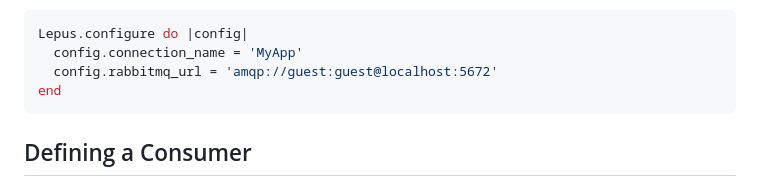
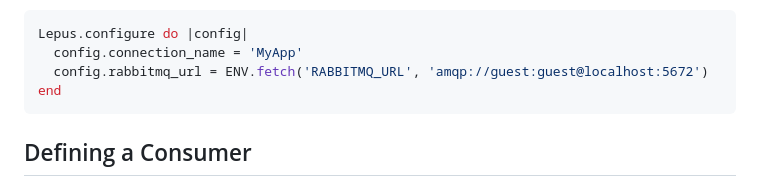
Before and after one commit to marcosgz/lepus, a Markdown page: README.md, the part around the change. GitHub-like rendering.

Commit message:
chore: update readme by loading rabbitmq url from RABBITMQ_URL env

````diff
--- a/README.md
+++ b/README.md
@@ -43,7 +43,7 @@ You can configure the Lepus using the `Lepus.configure` method. The configuratio
 ```ruby
 Lepus.configure do |config|
   config.connection_name = 'MyApp'
-  config.rabbitmq_url = 'amqp://guest:guest@localhost:5672'
+  config.rabbitmq_url = ENV.fetch('RABBITMQ_URL', 'amqp://guest:guest@localhost:5672')
 end
 ```
 
````
